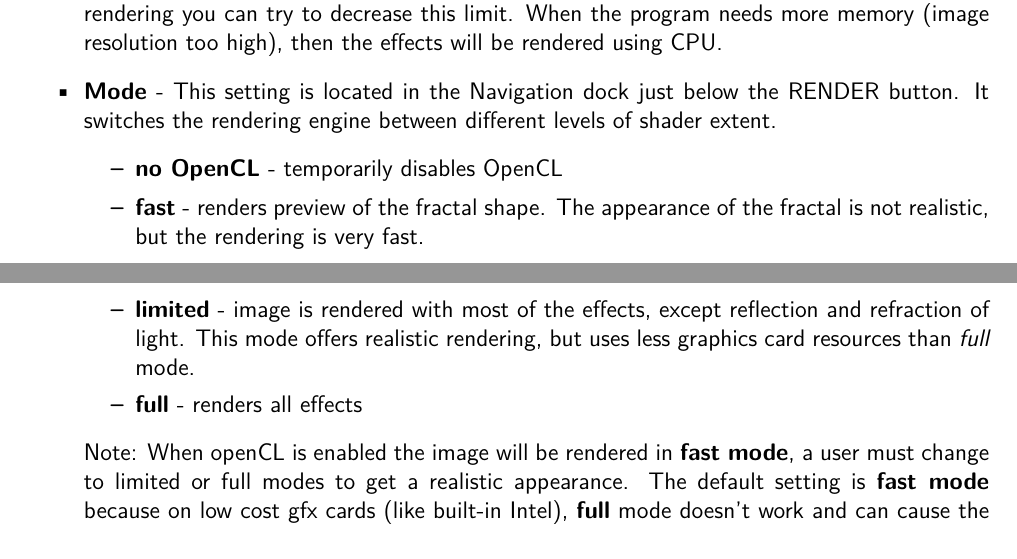
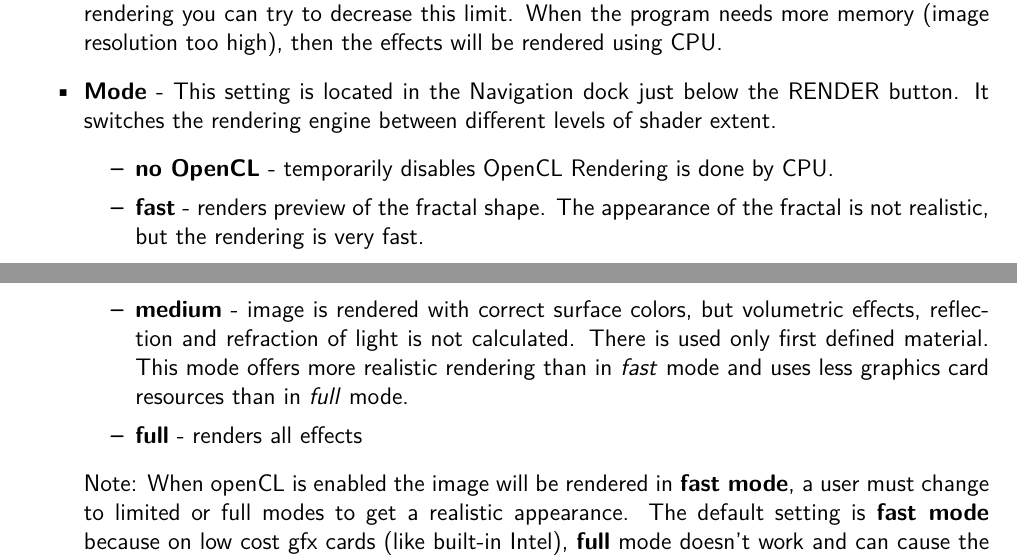
Before and after one commit to buddhi1980/mandelbulber_doc, a LaTeX document (handbook.tex, which reads mandelbulber2/manual/chapters/opencl.tex): two parts of pages 45 and 46 of 78, joined at a grey line, cut so that both start at the same text. Compiled offline with pdfLaTeX.

Commit message:
Updated OpenCL chapter (medium mode)

```diff
--- a/handbook.tex
+++ b/handbook.tex
@@ -11,8 +11,8 @@
 
 \newcommand{\mTitle}{Mandelbulber}
 \newcommand{\mSubtitle}{End User Manual}
-\newcommand{\mVersionDocument}{2.12.0.9.6}
-\newcommand{\mDateDocument}{2017-July}
+\newcommand{\mVersionDocument}{2.14.0.0}
+\newcommand{\mDateDocument}{2018-June}
 \newcommand{\mAuthor}{
 \begin{tabular}{r|p{11cm}}
 	\textsc{Krzysztof Marczak:}
--- a/mandelbulber2/manual/chapters/opencl.tex
+++ b/mandelbulber2/manual/chapters/opencl.tex
@@ -69,9 +69,9 @@ You will find the configuration page in figure \ref{opencl_tab}.
 	\item \textbf{Memory Limit} - Memory limit in MB for the device. Most graphics cards cannot handle memory objects larger than 512MB. If you observe that SSAO or DOF effects fail during rendering you can try to decrease this limit. When the program needs more memory (image resolution too high), then the effects will be rendered using CPU.
 	\item \textbf{Mode} - This setting is located in the Navigation dock just below the RENDER button. It switches the rendering engine between different levels of shader extent.
 	\begin{itemize}
-		\item  \textbf{no OpenCL} - temporarily disables OpenCL
+		\item  \textbf{no OpenCL} - temporarily disables OpenCL  Rendering is done by CPU.
 		\item  \textbf{fast} - renders preview of the fractal shape. The appearance of the fractal is not realistic, but the rendering is very fast.
-		\item  \textbf{limited} - image is rendered with most of the effects, except reflection and refraction of light. This mode offers realistic rendering, but uses less graphics card resources than \emph{full} mode.
+		\item  \textbf{medium} - image is rendered with correct surface colors, but volumetric effects, reflection and refraction of light is not calculated. There is used only first defined material. This mode offers more realistic rendering than in \emph{fast} mode and uses less graphics card resources than in \emph{full} mode.
 		\item  \textbf{full} - renders all effects
 	\end{itemize}
 
```
